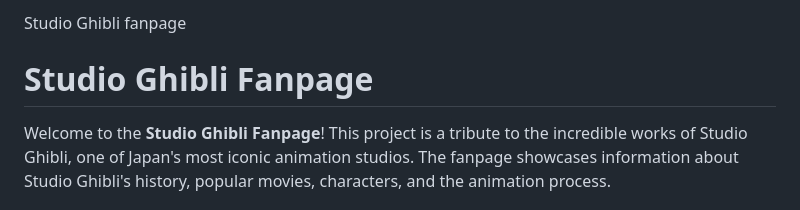
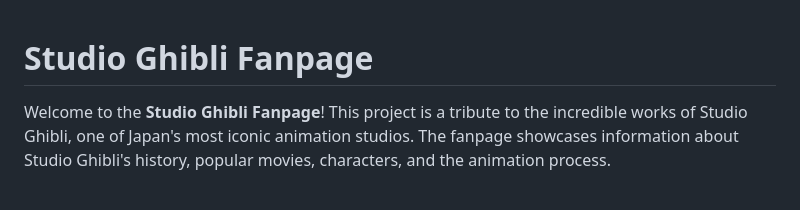
Before and after one commit to dirgnic/Studio-Ghibli-Fanpage, a Markdown page: README.md, the part around the change. Drawn GitHub-style.

```diff
--- a/README.md
+++ b/README.md
@@ -1,4 +1,4 @@
-Studio Ghibli fanpage
+
 
 
 # Studio Ghibli Fanpage
```
